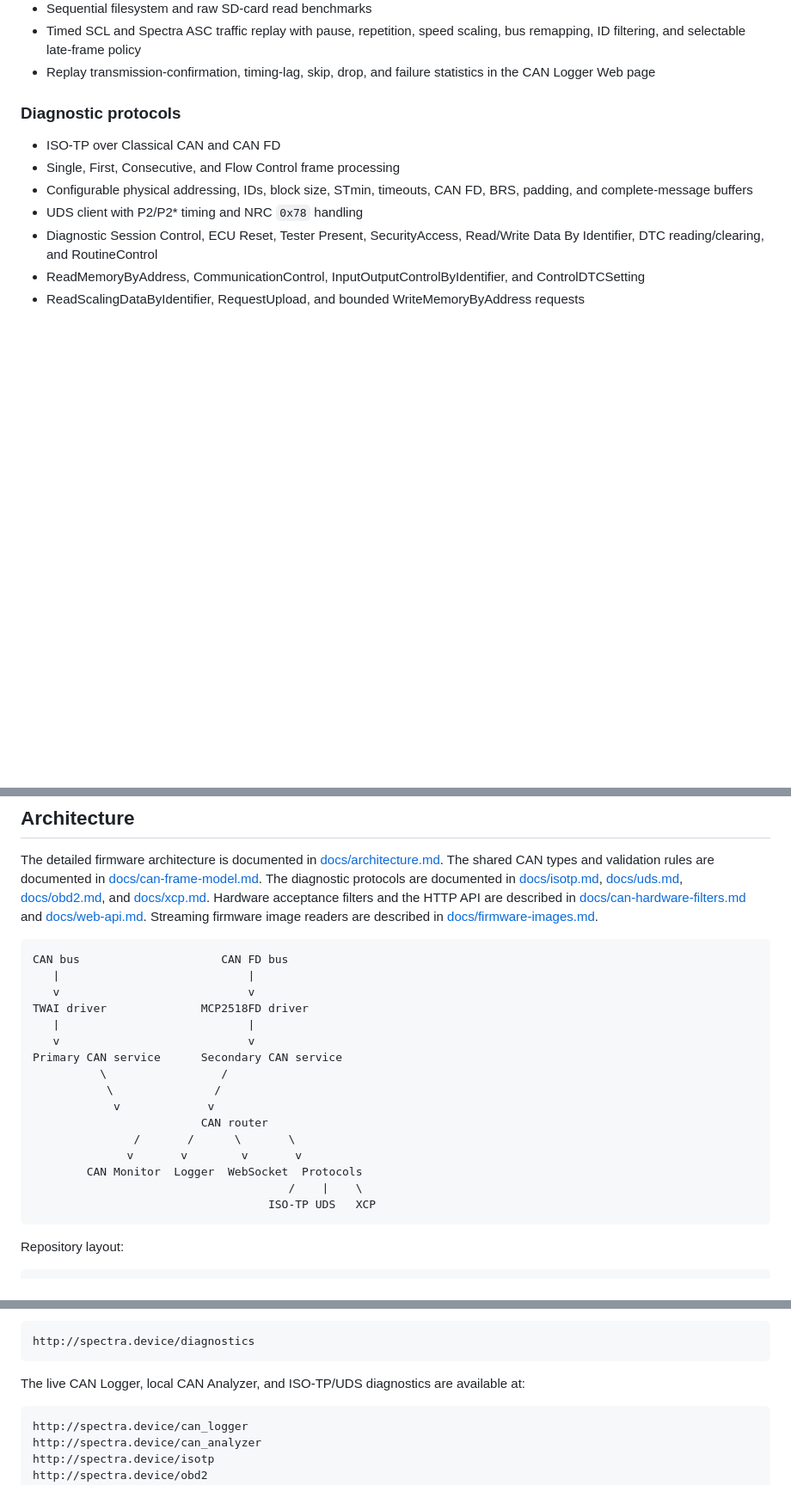
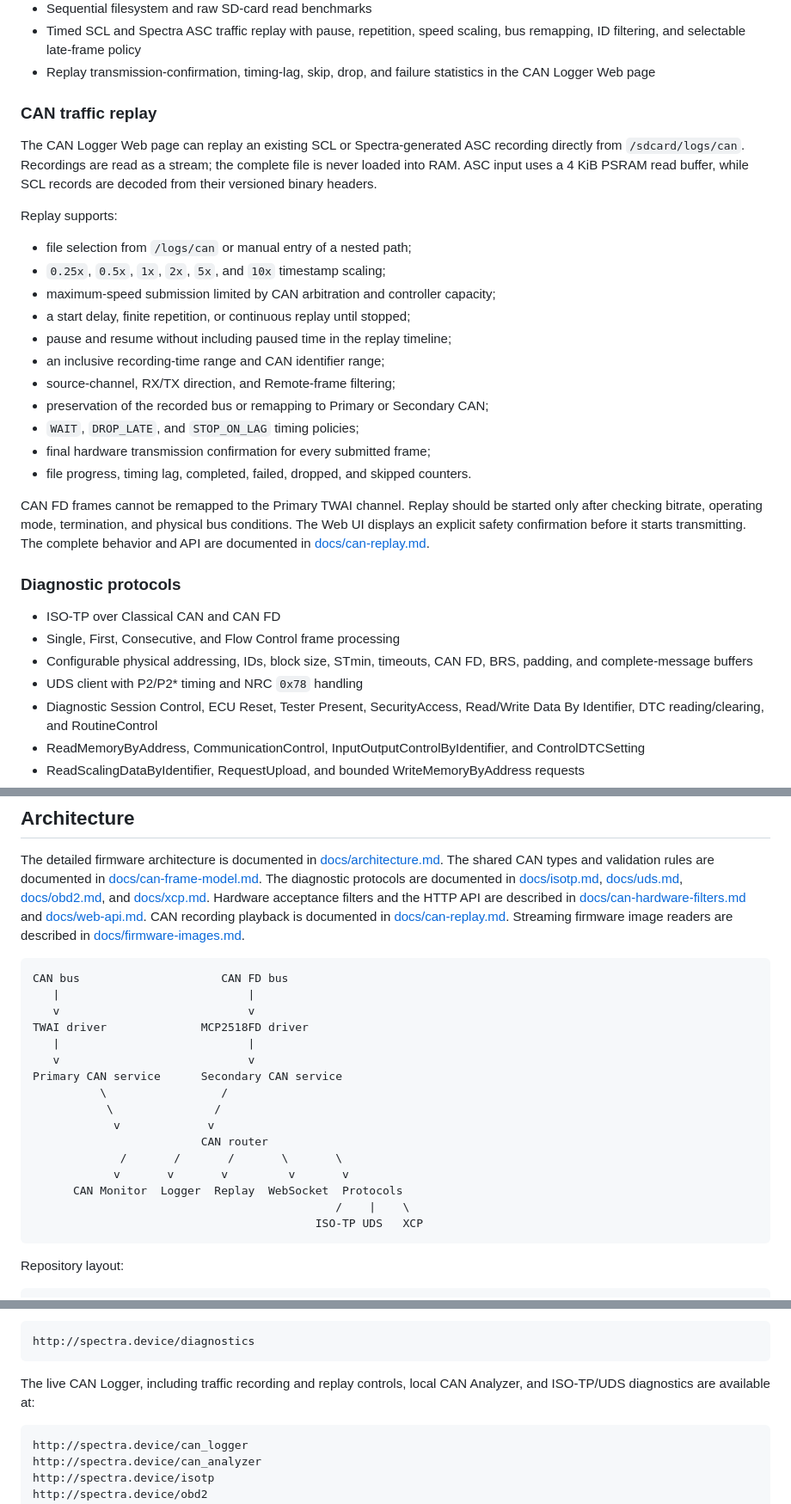
Before and after one commit to RedYu/spectra, a Markdown page: README.md, 3 parts joined by grey strips. Shown at 86% size. Drawn GitHub-style; blank space fills up the shorter version.

Commit message:
docs: document CAN traffic replay

````diff
--- a/README.md
+++ b/README.md
@@ -109,6 +109,33 @@ Spectra is under active development. It is intended for diagnostics, monitoring,
   scaling, bus remapping, ID filtering, and selectable late-frame policy
 - Replay transmission-confirmation, timing-lag, skip, drop, and failure
   statistics in the CAN Logger Web page
+
+### CAN traffic replay
+
+The CAN Logger Web page can replay an existing SCL or Spectra-generated ASC
+recording directly from `/sdcard/logs/can`. Recordings are read as a stream;
+the complete file is never loaded into RAM. ASC input uses a 4 KiB PSRAM read
+buffer, while SCL records are decoded from their versioned binary headers.
+
+Replay supports:
+
+- file selection from `/logs/can` or manual entry of a nested path;
+- `0.25x`, `0.5x`, `1x`, `2x`, `5x`, and `10x` timestamp scaling;
+- maximum-speed submission limited by CAN arbitration and controller capacity;
+- a start delay, finite repetition, or continuous replay until stopped;
+- pause and resume without including paused time in the replay timeline;
+- an inclusive recording-time range and CAN identifier range;
+- source-channel, RX/TX direction, and Remote-frame filtering;
+- preservation of the recorded bus or remapping to Primary or Secondary CAN;
+- `WAIT`, `DROP_LATE`, and `STOP_ON_LAG` timing policies;
+- final hardware transmission confirmation for every submitted frame;
+- file progress, timing lag, completed, failed, dropped, and skipped counters.
+
+CAN FD frames cannot be remapped to the Primary TWAI channel. Replay should be
+started only after checking bitrate, operating mode, termination, and physical
+bus conditions. The Web UI displays an explicit safety confirmation before it
+starts transmitting. The complete behavior and API are documented in
+[docs/can-replay.md](docs/can-replay.md).
 
 ### Diagnostic protocols
 
@@ -226,7 +253,8 @@ The diagnostic protocols are documented in
 [docs/obd2.md](docs/obd2.md), and [docs/xcp.md](docs/xcp.md).
 Hardware acceptance filters and the HTTP API are
 described in [docs/can-hardware-filters.md](docs/can-hardware-filters.md) and
-[docs/web-api.md](docs/web-api.md). Streaming firmware image readers are
+[docs/web-api.md](docs/web-api.md). CAN recording playback is documented in
+[docs/can-replay.md](docs/can-replay.md). Streaming firmware image readers are
 described in [docs/firmware-images.md](docs/firmware-images.md).
 
 ```text
@@ -241,11 +269,11 @@ Primary CAN service      Secondary CAN service
            \               /
             v             v
                          CAN router
-               /       /      \       \
-              v       v        v       v
-        CAN Monitor  Logger  WebSocket  Protocols
-                                      /    |    \
-                                   ISO-TP UDS   XCP
+             /       /       /       \       \
+            v       v       v         v       v
+      CAN Monitor  Logger  Replay  WebSocket  Protocols
+                                             /    |    \
+                                          ISO-TP UDS   XCP
 ```
 
 Repository layout:
@@ -488,8 +516,8 @@ The device diagnostics page is available at:
 http://spectra.device/diagnostics
 ```
 
-The live CAN Logger, local CAN Analyzer, and ISO-TP/UDS diagnostics are
-available at:
+The live CAN Logger, including traffic recording and replay controls, local
+CAN Analyzer, and ISO-TP/UDS diagnostics are available at:
 
 ```text
 http://spectra.device/can_logger
````
Also changed, not shown: other parts of README.md (+2 -2 lines).
